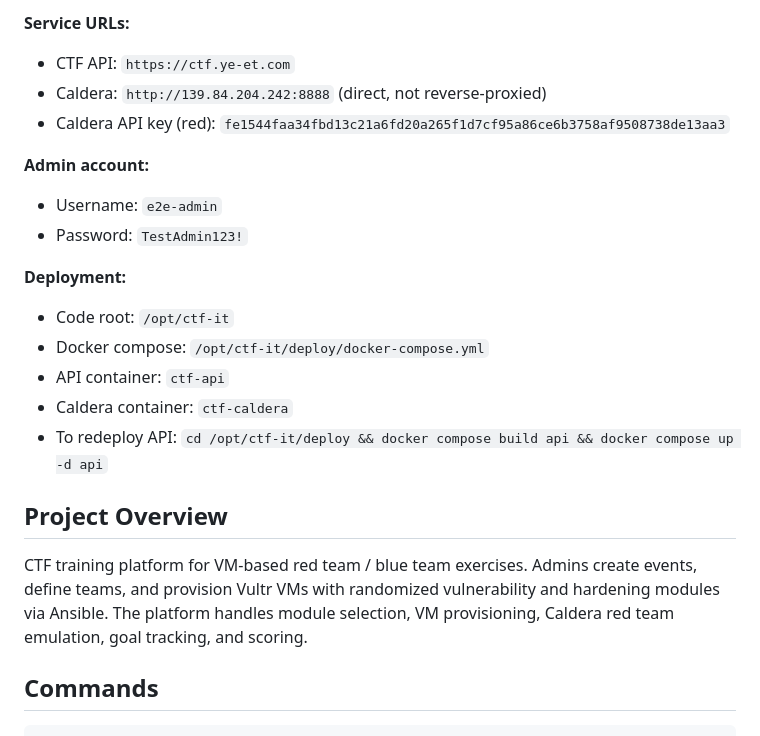
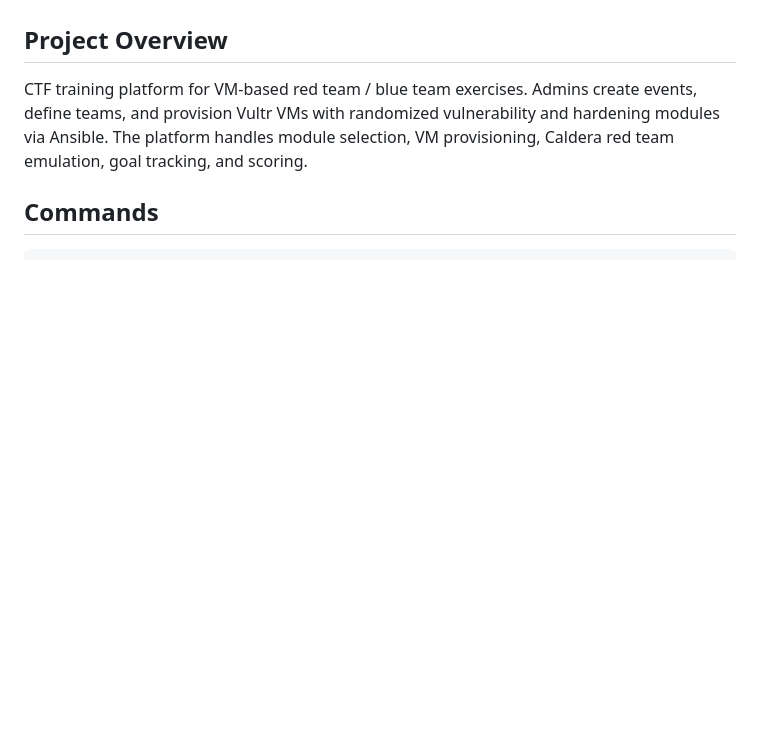
Before and after one commit to Your-Saviour/CTF-IT, a Markdown page: CLAUDE.md, the part around one of its changes. Rendered like a GitHub page; blank space fills up the shorter version.

```diff
--- a/CLAUDE.md
+++ b/CLAUDE.md
@@ -22,18 +4,3 @@ YXldsdwwU/o+wMp4HCCpAAAAEXJvb3RAMGJhMzUzNmYxMDJiAQIDBA==
-**Service URLs:**
-- CTF API: `https://ctf.ye-et.com`
-- Caldera: `http://139.84.204.242:8888` (direct, not reverse-proxied)
-- Caldera API key (red): `fe1544faa34fbd13c21a6fd20a265f1d7cf95a86ce6b3758af9508738de13aa3`
-
-**Admin account:**
-- Username: `e2e-admin`
-- Password: `TestAdmin123!`
-
-**Deployment:**
-- Code root: `/opt/ctf-it`
-- Docker compose: `/opt/ctf-it/deploy/docker-compose.yml`
-- API container: `ctf-api`
-- Caldera container: `ctf-caldera`
-- To redeploy API: `cd /opt/ctf-it/deploy && docker compose build api && docker compose up -d api`
 
 ## Project Overview
 
```
Also changed, not shown: other parts of CLAUDE.md (+0 -18 lines).
